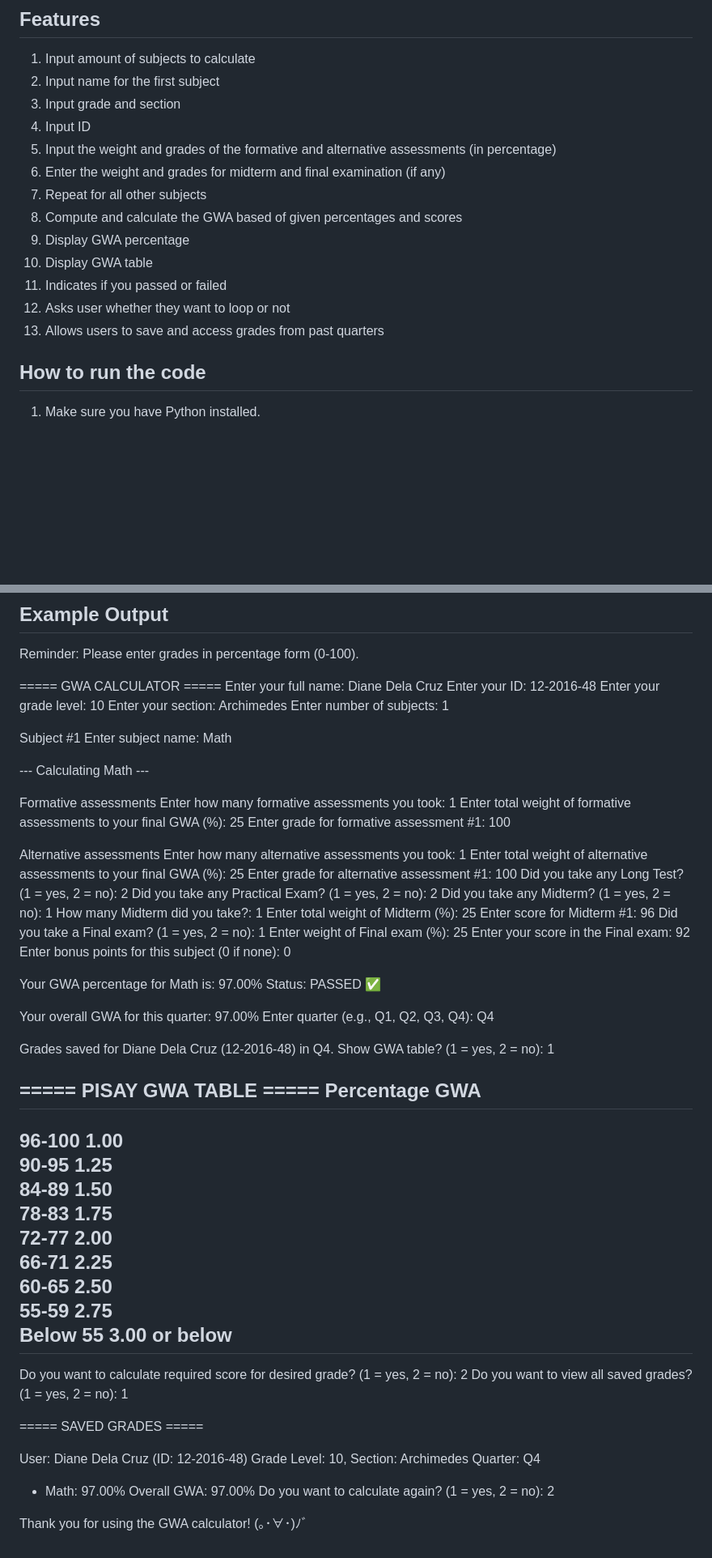
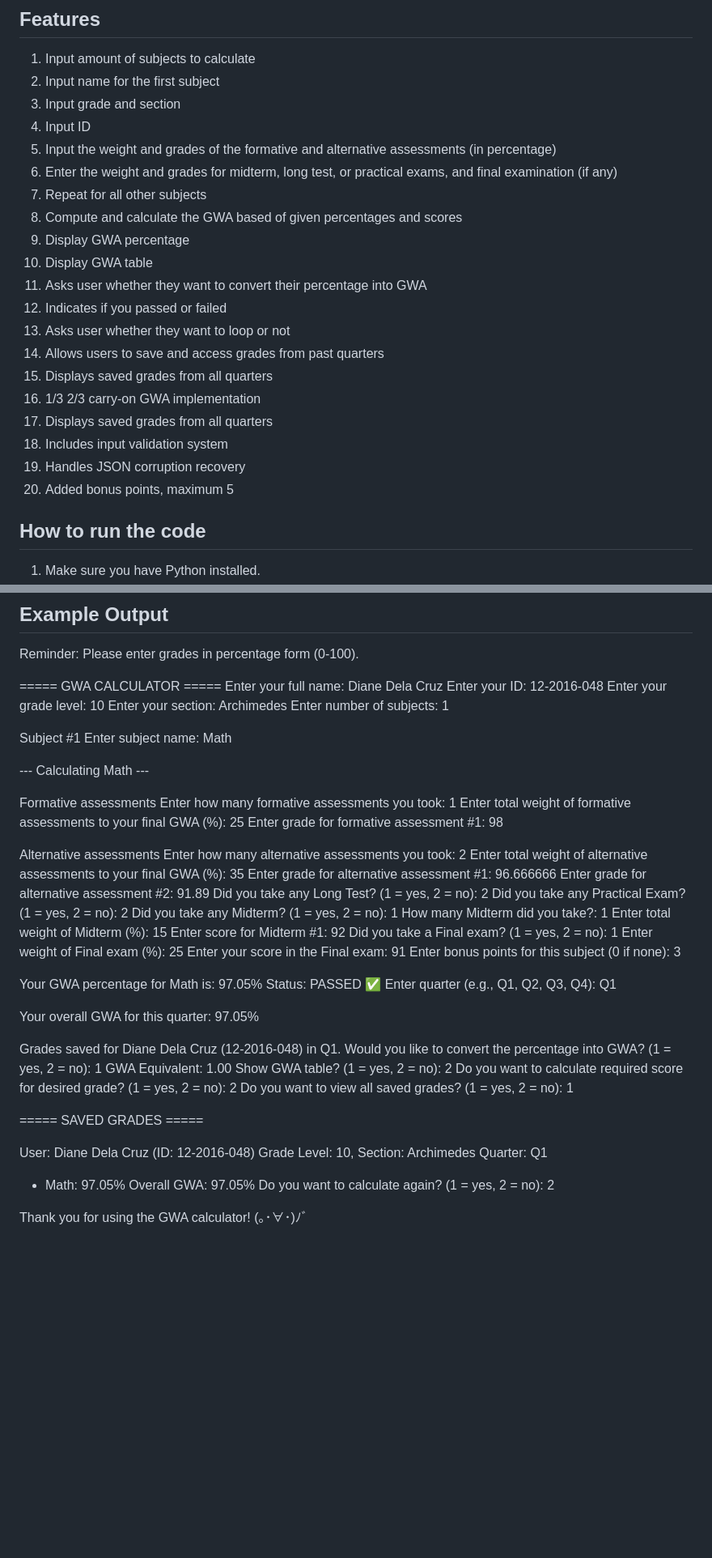
Before and after one commit to sgaguilar2030-oss/CS2, a Markdown page: README.md, 2 parts joined by grey strips. Shown at 81% size. GitHub-like rendering; blank space fills up the shorter version.

Commit message:
04/14/26 UPDATE

```diff
--- a/README.md
+++ b/README.md
@@ -9,14 +9,21 @@
 3. Input grade and section
 4. Input ID
 5. Input the weight and grades of the formative and alternative assessments (in percentage)
-6. Enter the weight and grades for midterm and final examination (if any)
+6. Enter the weight and grades for midterm, long test, or practical exams, and final examination (if any)
 7. Repeat for all other subjects
 8. Compute and calculate the GWA based of given percentages and scores
 9. Display GWA percentage
 10. Display GWA table
-11. Indicates if you passed or failed
-12. Asks user whether they want to loop or not
-13. Allows users to save and access grades from past quarters
+11. Asks user whether they want to convert their percentage into GWA
+12. Indicates if you passed or failed
+13. Asks user whether they want to loop or not
+14. Allows users to save and access grades from past quarters
+15. Displays saved grades from all quarters
+16. 1/3 2/3 carry-on GWA implementation
+17. Displays saved grades from all quarters
+18. Includes input validation system
+19. Handles JSON corruption recovery
+20. Added bonus points, maximum 5
 
 ## How to run the code
 1. Make sure you have Python installed.
@@ -38,7 +45,7 @@ Reminder: Please enter grades in percentage form (0-100).
 
 ===== GWA CALCULATOR =====
 Enter your full name: Diane Dela Cruz
-Enter your ID: 12-2016-48
+Enter your ID: 12-2016-048
 Enter your grade level: 10
 Enter your section: Archimedes
 Enter number of subjects: 1
@@ -51,55 +58,44 @@ Enter subject name: Math
 Formative assessments
 Enter how many formative assessments you took: 1
 Enter total weight of formative assessments to your final GWA (%): 25
-Enter grade for formative assessment #1: 100
+Enter grade for formative assessment #1: 98
 
 Alternative assessments
-Enter how many alternative assessments you took: 1
-Enter total weight of alternative assessments to your final GWA (%): 25
-Enter grade for alternative assessment #1: 100
+Enter how many alternative assessments you took: 2
+Enter total weight of alternative assessments to your final GWA (%): 35
+Enter grade for alternative assessment #1: 96.666666
+Enter grade for alternative assessment #2: 91.89
 Did you take any Long Test? (1 = yes, 2 = no): 2
 Did you take any Practical Exam? (1 = yes, 2 = no): 2
 Did you take any Midterm? (1 = yes, 2 = no): 1
 How many Midterm did you take?: 1
-Enter total weight of Midterm (%): 25
-Enter score for Midterm #1: 96
+Enter total weight of Midterm (%): 15
+Enter score for Midterm #1: 92
 Did you take a Final exam? (1 = yes, 2 = no): 1
 Enter weight of Final exam (%): 25
-Enter your score in the Final exam: 92
-Enter bonus points for this subject (0 if none): 0
+Enter your score in the Final exam: 91
+Enter bonus points for this subject (0 if none): 3
 
-Your GWA percentage for Math is: 97.00%
+Your GWA percentage for Math is: 97.05%
 Status: PASSED ✅
+Enter quarter (e.g., Q1, Q2, Q3, Q4): Q1
 
-Your overall GWA for this quarter: 97.00%
-Enter quarter (e.g., Q1, Q2, Q3, Q4): Q4
+Your overall GWA for this quarter: 97.05%
 
-Grades saved for Diane Dela Cruz (12-2016-48) in Q4.
-Show GWA table? (1 = yes, 2 = no): 1
-
-===== PISAY GWA TABLE =====
-Percentage      GWA
-------------------------------
-96-100          1.00
-90-95           1.25
-84-89           1.50
-78-83           1.75
-72-77           2.00
-66-71           2.25
-60-65           2.50
-55-59           2.75
-Below 55        3.00 or below
-------------------------------
+Grades saved for Diane Dela Cruz (12-2016-048) in Q1.
+Would you like to convert the percentage into GWA? (1 = yes, 2 = no): 1
+GWA Equivalent: 1.00
+Show GWA table? (1 = yes, 2 = no): 2
 Do you want to calculate required score for desired grade? (1 = yes, 2 = no): 2
 Do you want to view all saved grades? (1 = yes, 2 = no): 1
 
 ===== SAVED GRADES =====
 
-User: Diane Dela Cruz (ID: 12-2016-48)
+User: Diane Dela Cruz (ID: 12-2016-048)
 Grade Level: 10, Section: Archimedes
- Quarter: Q4
-  - Math: 97.00%
- Overall GWA: 97.00%
+ Quarter: Q1
+  - Math: 97.05%
+ Overall GWA: 97.05%
 Do you want to calculate again? (1 = yes, 2 = no): 2
 
 Thank you for using the GWA calculator! (｡･∀･)ﾉﾞ
```
